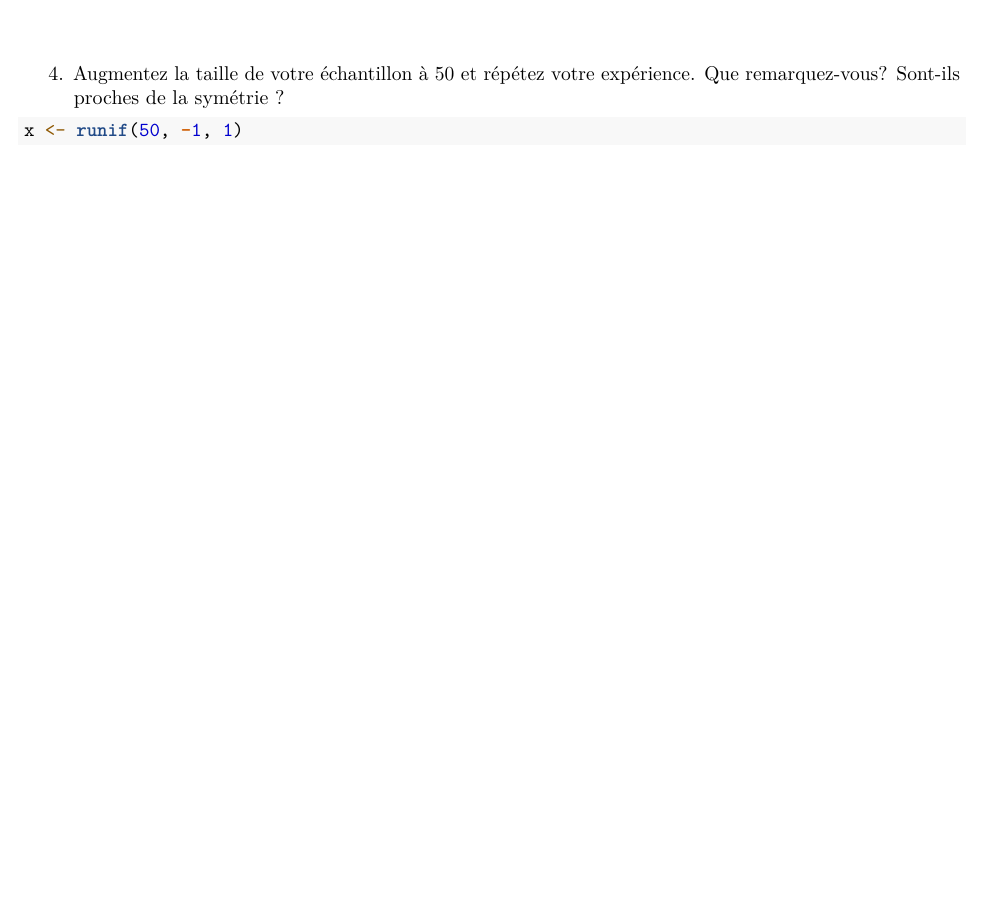
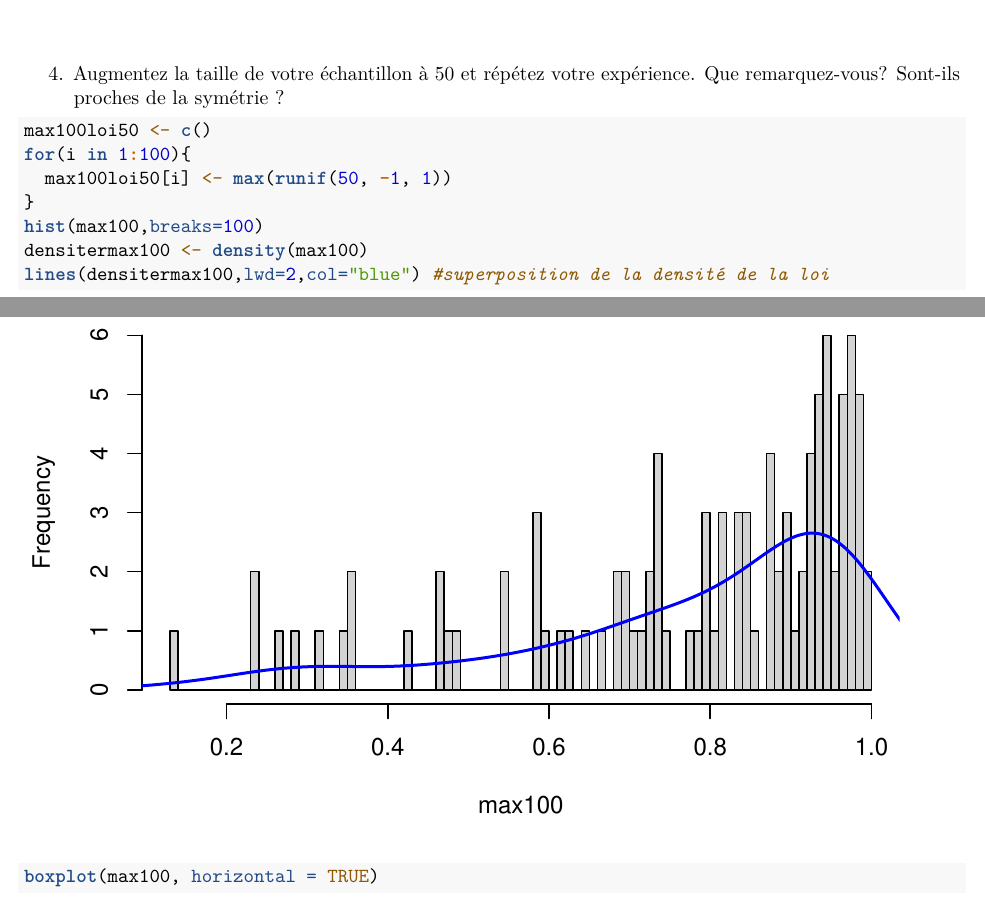
Before and after one commit to Matth-L/Statistique, an R Markdown document (tp2.Rmd): part of page 5 of 13 before the commit and two parts of pages 5 and 6 of 15 after it, the two joined at a grey line, cut so that both start at the same text, the shorter picture padded with empty space. Rendered offline with R 4.5, knitr and Pandoc, then LaTeX, with nearby package versions; code that draws random numbers runs with fixed seeds of ours; some code elsewhere in the file could not run offline.

Commit message:
Terminer graphique 4

````diff
--- a/tp2.Rmd
+++ b/tp2.Rmd
@@ -90,7 +90,14 @@ boxplot(max100, horizontal = TRUE)
 4.  Augmentez la taille de votre échantillon à 50 et répétez votre expérience. Que remarquez-vous? Sont-ils proches de la symétrie ?
 
 ```{r}
-x <- runif(50, -1, 1)
+max100loi50 <- c()
+for(i in 1:100){
+  max100loi50[i] <- max(runif(50, -1, 1))
+}
+hist(max100,breaks=100)
+densitermax100 <- density(max100)
+lines(densitermax100,lwd=2,col="blue") #superposition de la densité de la loi
+boxplot(max100, horizontal = TRUE)
 ```
 
 # Monte Carlo Methods
````
Also changed, not shown: .RData, 1 other file.
